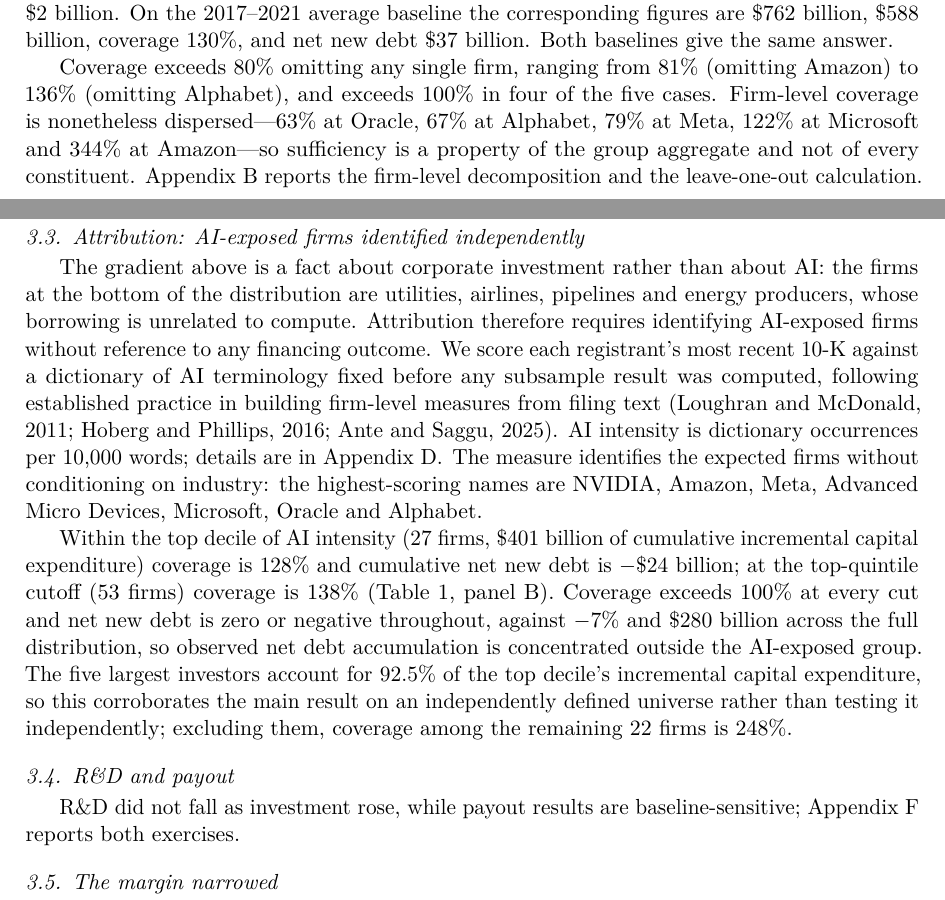
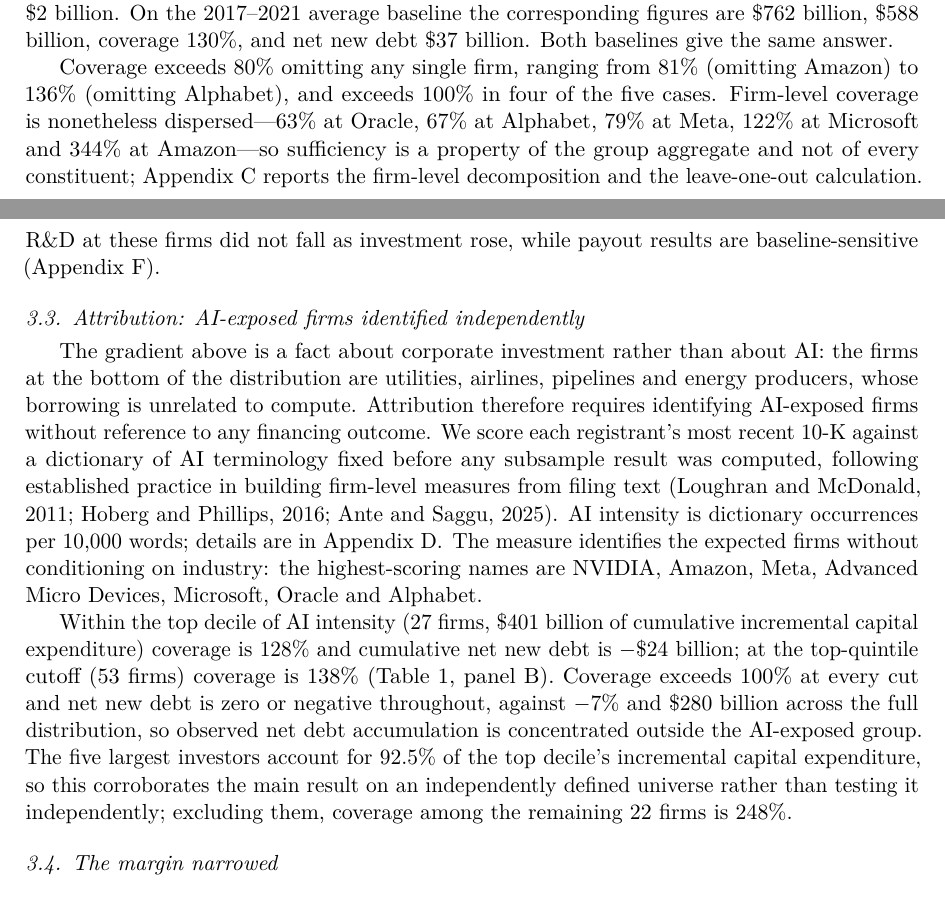
Before and after one commit to samirrc2/financing-concentrated-investment-boom, a LaTeX paper (manuscript.tex): two parts of pages 3 and 4 of 11, joined at a grey line, cut so that both start at the same text. Compiled offline with pdfLaTeX.

Commit message:
Remove the one-sentence section 3.4; fix two stale appendix references
R&D and payout is folded into 3.2, which is the section about the five firms.
Results now runs 3.1 coverage gradient, 3.2 the five firms, 3.3 AI attribution,
3.4 the margin narrowed.

Also replaces two hardcoded appendix letters with labels. "Appendix B reports
the firm-level decomposition" was wrong -- firm-level is Appendix C; the letters
shifted when the placebo appendix was added.

```diff
--- a/manuscript.tex
+++ b/manuscript.tex
@@ -165,8 +165,10 @@ billion, coverage 130\%, and net new debt \$37 billion. Both baselines give the
 Coverage exceeds 80\% omitting any single firm, ranging from 81\% (omitting Amazon) to 136\%
 (omitting Alphabet), and exceeds 100\% in four of the five cases. Firm-level coverage is nonetheless
 dispersed---63\% at Oracle, 67\% at Alphabet, 79\% at Meta, 122\% at Microsoft and 344\% at
-Amazon---so sufficiency is a property of the group aggregate and not of every constituent. Appendix~B
-reports the firm-level decomposition and the leave-one-out calculation.
+Amazon---so sufficiency is a property of the group aggregate and not of every constituent;
+\ref{app:firm} reports the firm-level decomposition and the leave-one-out calculation. R\&D at these
+firms did not fall as investment rose, while payout results are baseline-sensitive
+(\ref{app:rndpayout}).
 
 \subsection{Attribution: AI-exposed firms identified independently}\label{sec:ai}
 The gradient above is a fact about corporate investment rather than about AI: the firms at the
@@ -188,10 +190,6 @@ the full distribution, so observed net debt accumulation is concentrated outside
 group. The five largest investors account for 92.5\% of the top decile's incremental capital
 expenditure, so this corroborates the main result on an independently defined universe rather than
 testing it independently; excluding them, coverage among the remaining 22 firms is 248\%.
-
-\subsection{R\&D and payout}
-R\&D did not fall as investment rose, while payout results are baseline-sensitive;
-\ref{app:rndpayout} reports both exercises.
 
 \subsection{The margin narrowed}
 The result is bounded in time. Capital expenditure absorbed 31\% of the five firms' operating cash
```
Also changed, not shown: manuscript.pdf, manuscript.tex (2 more changed lines).
